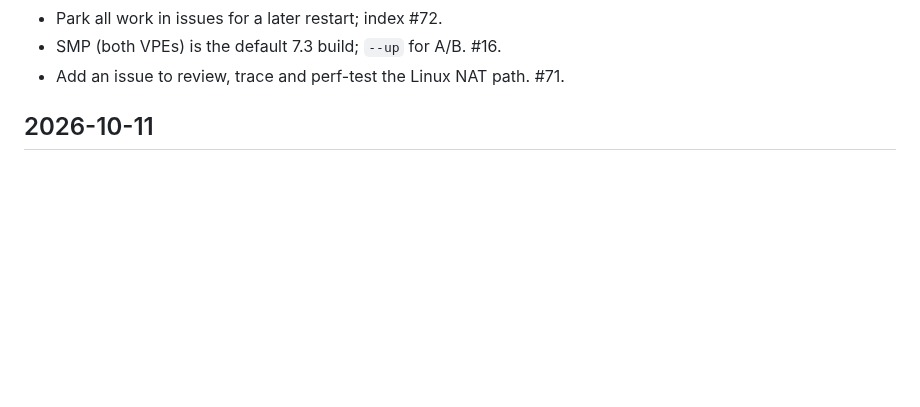
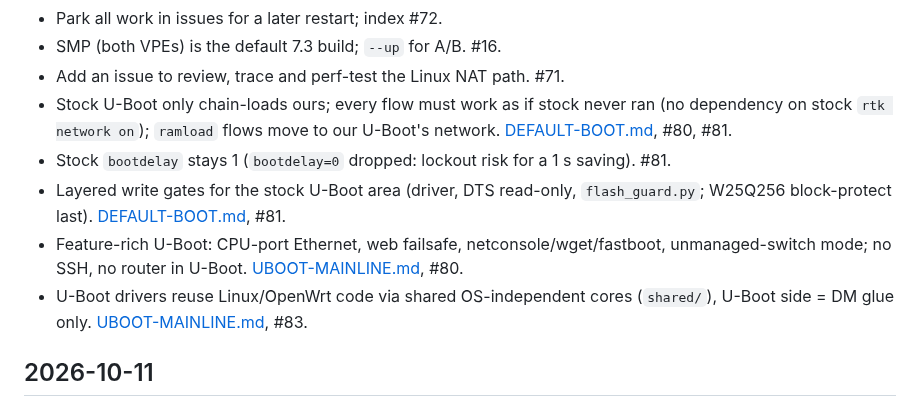
Before and after one commit to awto-au/awto-tl-st1008f, a Markdown page: docs/DECISIONS.md, the part around the change. Rendered like a GitHub page; blank space fills up the shorter version.

Commit message:
docs/DECISIONS: stock chain-load only, bootdelay kept, stock-area gates, U-Boot feature scope, driver reuse (#80 #81 #83)
Co-Authored-By: Claude Opus 5.5 <noreply@anthropic.com>

```diff
--- a/docs/DECISIONS.md
+++ b/docs/DECISIONS.md
@@ -34,6 +34,11 @@ Index of owner decisions, newest first. One line each: date (AEDT), decision, li
 - Park all work in issues for a later restart; index #72.
 - SMP (both VPEs) is the default 7.3 build; `--up` for A/B. #16.
 - Add an issue to review, trace and perf-test the Linux NAT path. #71.
+- Stock U-Boot only chain-loads ours; every flow must work as if stock never ran (no dependency on stock `rtk network on`); `ramload` flows move to our U-Boot's network. [DEFAULT-BOOT.md](DEFAULT-BOOT.md#power-up-chain), #80, #81.
+- Stock `bootdelay` stays 1 (`bootdelay=0` dropped: lockout risk for a 1 s saving). #81.
+- Layered write gates for the stock U-Boot area (driver, DTS read-only, `flash_guard.py`; W25Q256 block-protect last). [DEFAULT-BOOT.md](DEFAULT-BOOT.md#stock-u-boot-area-protection-81), #81.
+- Feature-rich U-Boot: CPU-port Ethernet, web failsafe, netconsole/wget/fastboot, unmanaged-switch mode; no SSH, no router in U-Boot. [UBOOT-MAINLINE.md](UBOOT-MAINLINE.md#feature-scope-80-owner-2026-10-12), #80.
+- U-Boot drivers reuse Linux/OpenWrt code via shared OS-independent cores (`shared/`), U-Boot side = DM glue only. [UBOOT-MAINLINE.md](UBOOT-MAINLINE.md#driver-reuse-audit-83), #83.
 
 ## 2026-10-11
 
```
